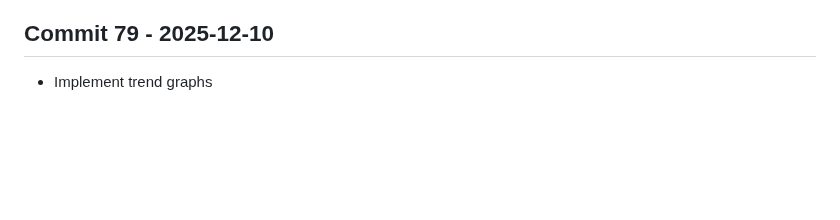
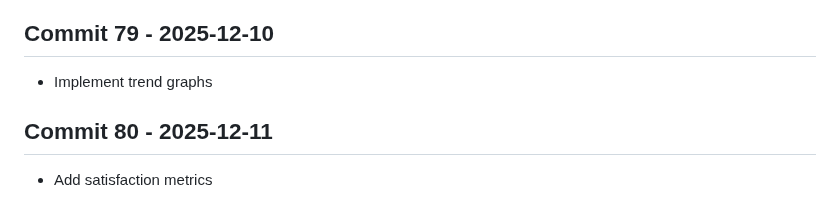
Before and after one commit to Konalexon/Sentri, a Markdown page: CHANGELOG.md, the part around the change. Drawn GitHub-style; blank space fills up the shorter version.

Commit message:
Add satisfaction metrics

```diff
--- a/CHANGELOG.md
+++ b/CHANGELOG.md
@@ -252,3 +252,6 @@ All notable changes to Sentri will be documented in this file.
 
 ## Commit 79 - 2025-12-10
 - Implement trend graphs
+
+## Commit 80 - 2025-12-11
+- Add satisfaction metrics
```
